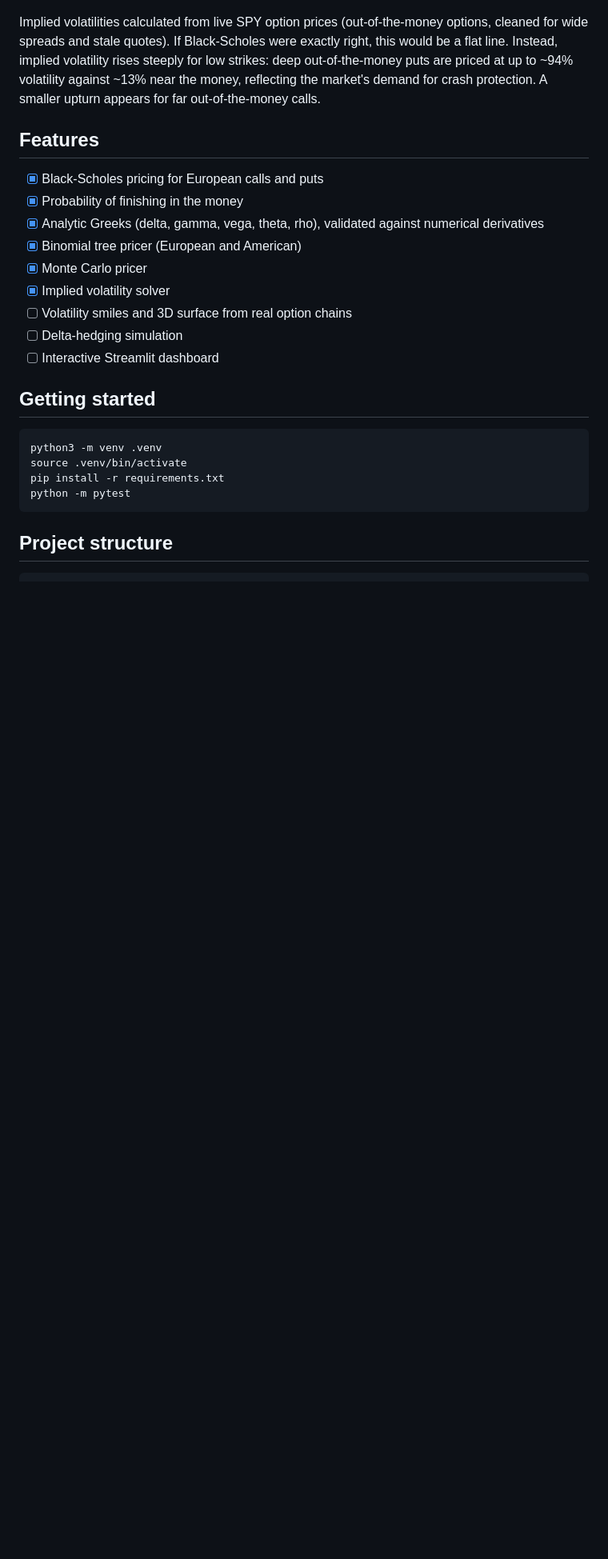
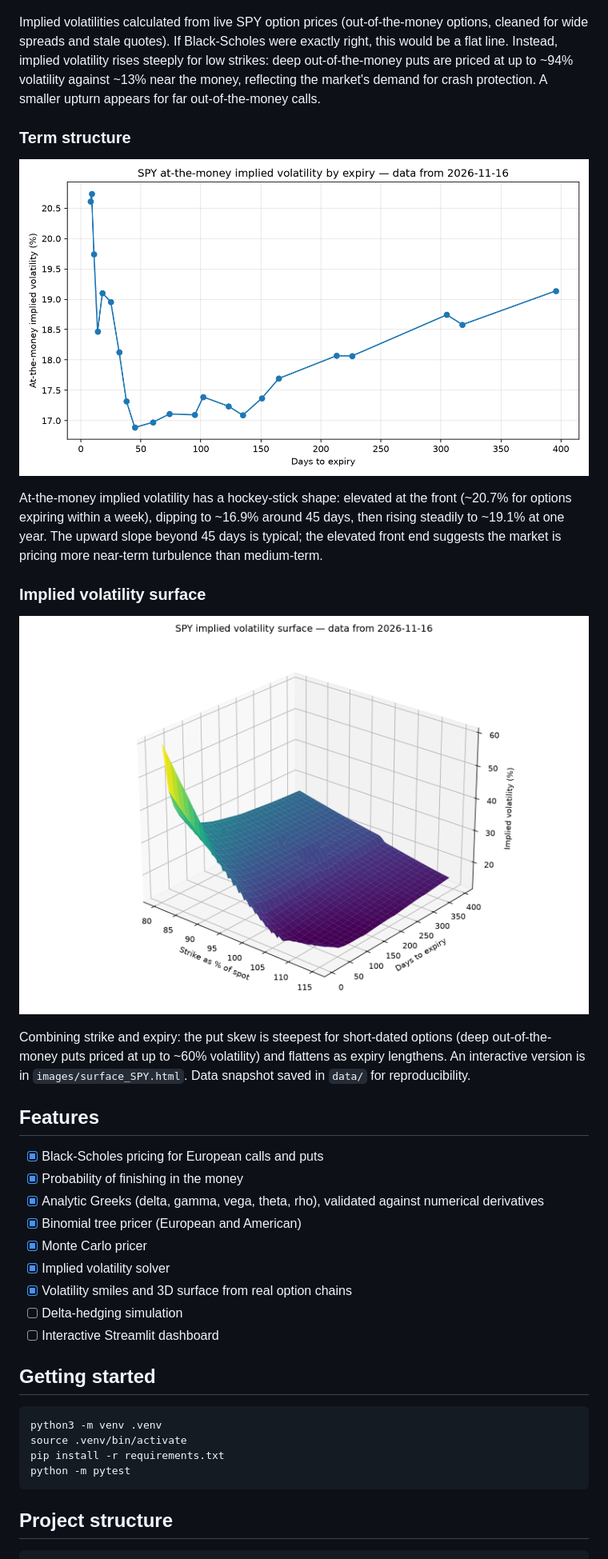
Before and after one commit to conallwoods06-dev/options-toolkit, a Markdown page: README.md, the part around the change. Shown at 80% size. GitHub-like rendering; pictures changed too: images/surface_SPY.png (added), images/term_structure_SPY.png (added); blank space fills up the shorter version.

Commit message:
Add term structure and 3D volatility surface from live SPY data

```diff
--- a/README.md
+++ b/README.md
@@ -25,6 +25,18 @@ Antithetic variates reduce the standard error by ~30% at no extra simulation cos
 
 Implied volatilities calculated from live SPY option prices (out-of-the-money options, cleaned for wide spreads and stale quotes). If Black-Scholes were exactly right, this would be a flat line. Instead, implied volatility rises steeply for low strikes: deep out-of-the-money puts are priced at up to ~94% volatility against ~13% near the money, reflecting the market's demand for crash protection. A smaller upturn appears for far out-of-the-money calls.
 
+### Term structure
+
+![Term structure](images/term_structure_SPY.png)
+
+At-the-money implied volatility has a hockey-stick shape: elevated at the front (~20.7% for options expiring within a week), dipping to ~16.9% around 45 days, then rising steadily to ~19.1% at one year. The upward slope beyond 45 days is typical; the elevated front end suggests the market is pricing more near-term turbulence than medium-term.
+
+### Implied volatility surface
+
+![Volatility surface](images/surface_SPY.png)
+
+Combining strike and expiry: the put skew is steepest for short-dated options (deep out-of-the-money puts priced at up to ~60% volatility) and flattens as expiry lengthens. An interactive version is in `images/surface_SPY.html`. Data snapshot saved in `data/` for reproducibility.
+
 ## Features
 
 - [x] Black-Scholes pricing for European calls and puts
@@ -33,7 +45,7 @@ Implied volatilities calculated from live SPY option prices (out-of-the-money op
 - [x] Binomial tree pricer (European and American)
 - [x] Monte Carlo pricer
 - [x] Implied volatility solver
-- [ ] Volatility smiles and 3D surface from real option chains
+- [x] Volatility smiles and 3D surface from real option chains
 - [ ] Delta-hedging simulation
 - [ ] Interactive Streamlit dashboard
 
```
Also changed, not shown: 5 other files.
